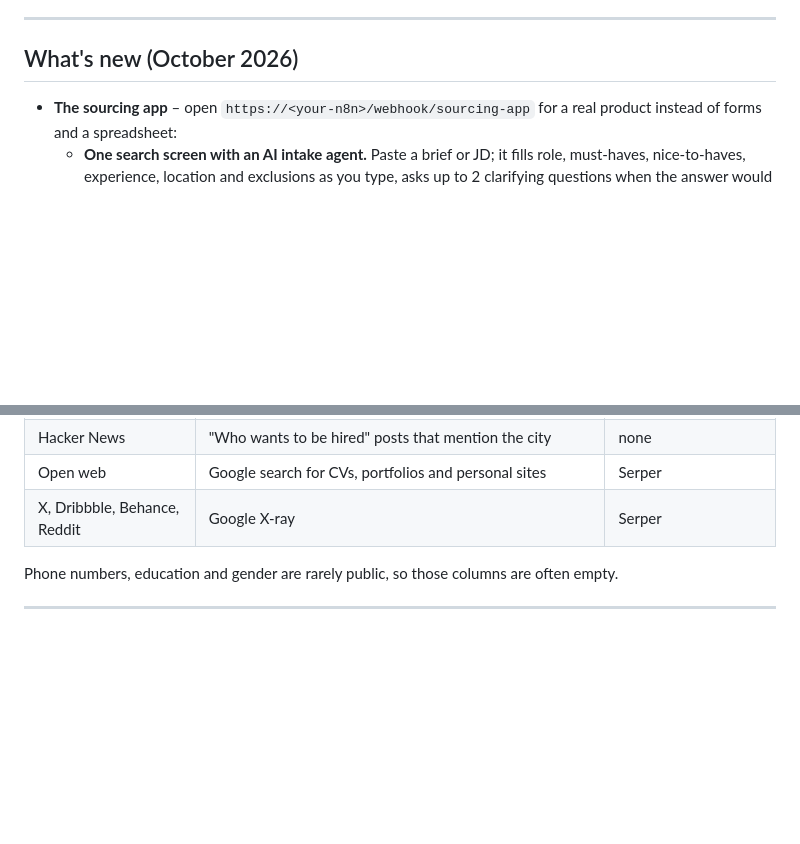
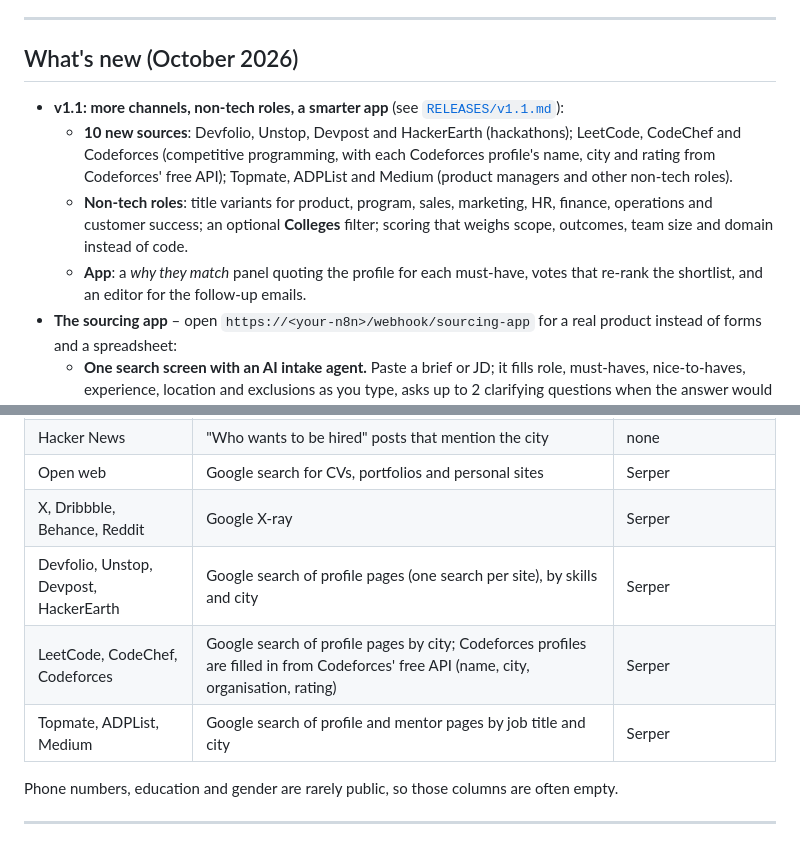
Before and after one commit to shravangithub/ai-recruiting-sourcing-pipeline, a Markdown page: README.md, 2 parts joined by grey strips. Rendered like a GitHub page; blank space fills up the shorter version.

Commit message:
README and v1.1 release notes
Co-Authored-By: Claude Opus 5.5 <noreply@anthropic.com>
Claude-Session: https://claude.ai/code/session_01GLP4dNnExg8AA9Dj1PvU8W

```diff
--- a/README.md
+++ b/README.md
@@ -67,6 +67,15 @@ outreach end to end.
 
 ## What's new (October 2026)
 
+- **v1.1: more channels, non-tech roles, a smarter app** (see [`RELEASES/v1.1.md`](RELEASES/v1.1.md)):
+  - **10 new sources**: Devfolio, Unstop, Devpost and HackerEarth (hackathons); LeetCode, CodeChef and
+    Codeforces (competitive programming, with each Codeforces profile's name, city and rating from
+    Codeforces' free API); Topmate, ADPList and Medium (product managers and other non-tech roles).
+  - **Non-tech roles**: title variants for product, program, sales, marketing, HR, finance, operations
+    and customer success; an optional **Colleges** filter; scoring that weighs scope, outcomes, team size
+    and domain instead of code.
+  - **App**: a *why they match* panel quoting the profile for each must-have, votes that re-rank the
+    shortlist, and an editor for the follow-up emails.
 - **The sourcing app** – open `https://<your-n8n>/webhook/sourcing-app` for a real product
   instead of forms and a spreadsheet:
   - **One search screen with an AI intake agent.** Paste a brief or JD; it fills role, must-haves,
@@ -210,6 +219,9 @@ Complete (with counts) or Paused.
 | Hacker News | "Who wants to be hired" posts that mention the city | none |
 | Open web | Google search for CVs, portfolios and personal sites | Serper |
 | X, Dribbble, Behance, Reddit | Google X-ray | Serper |
+| Devfolio, Unstop, Devpost, HackerEarth | Google search of profile pages (one search per site), by skills and city | Serper |
+| LeetCode, CodeChef, Codeforces | Google search of profile pages by city; Codeforces profiles are filled in from Codeforces' free API (name, city, organisation, rating) | Serper |
+| Topmate, ADPList, Medium | Google search of profile and mentor pages by job title and city | Serper |
 
 Phone numbers, education and gender are rarely public, so those columns are often empty.
 
```
Also changed, not shown: RELEASES/v1.1.md (added, +48 -0 lines).
